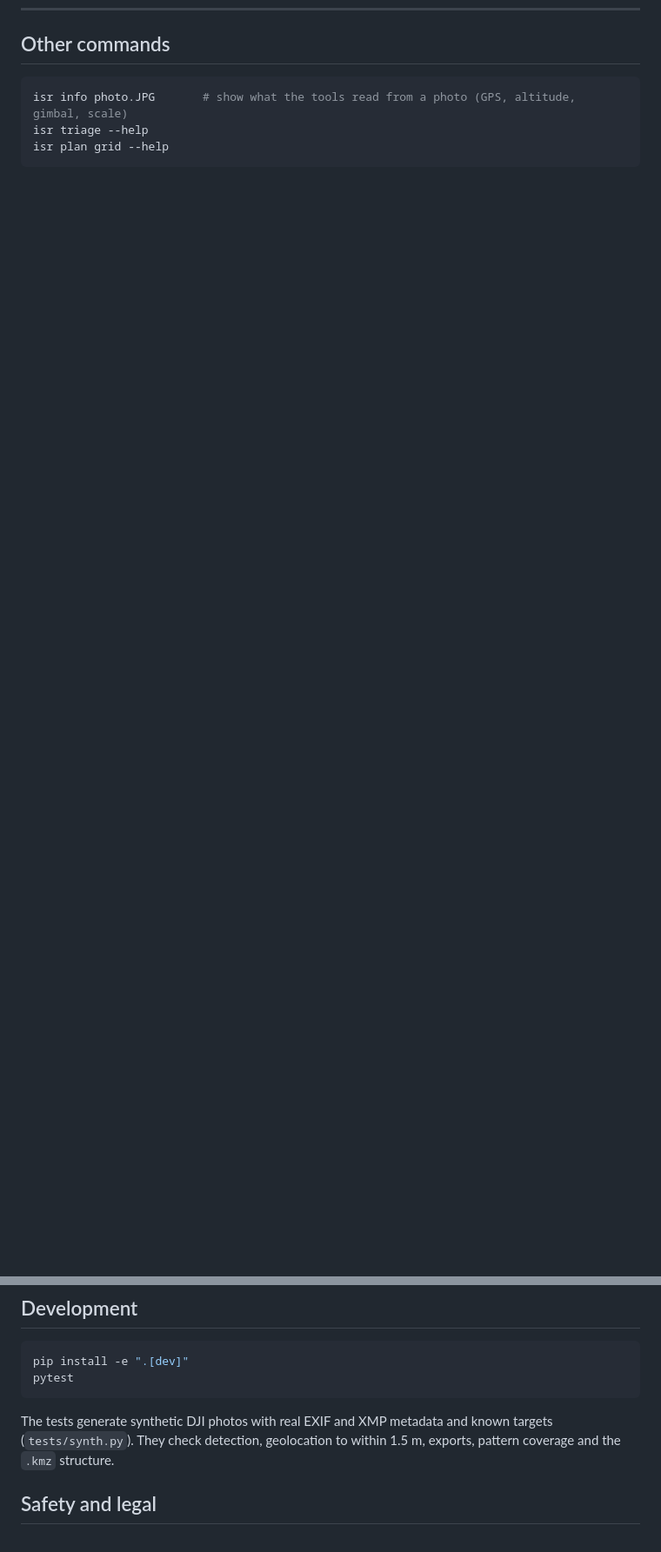
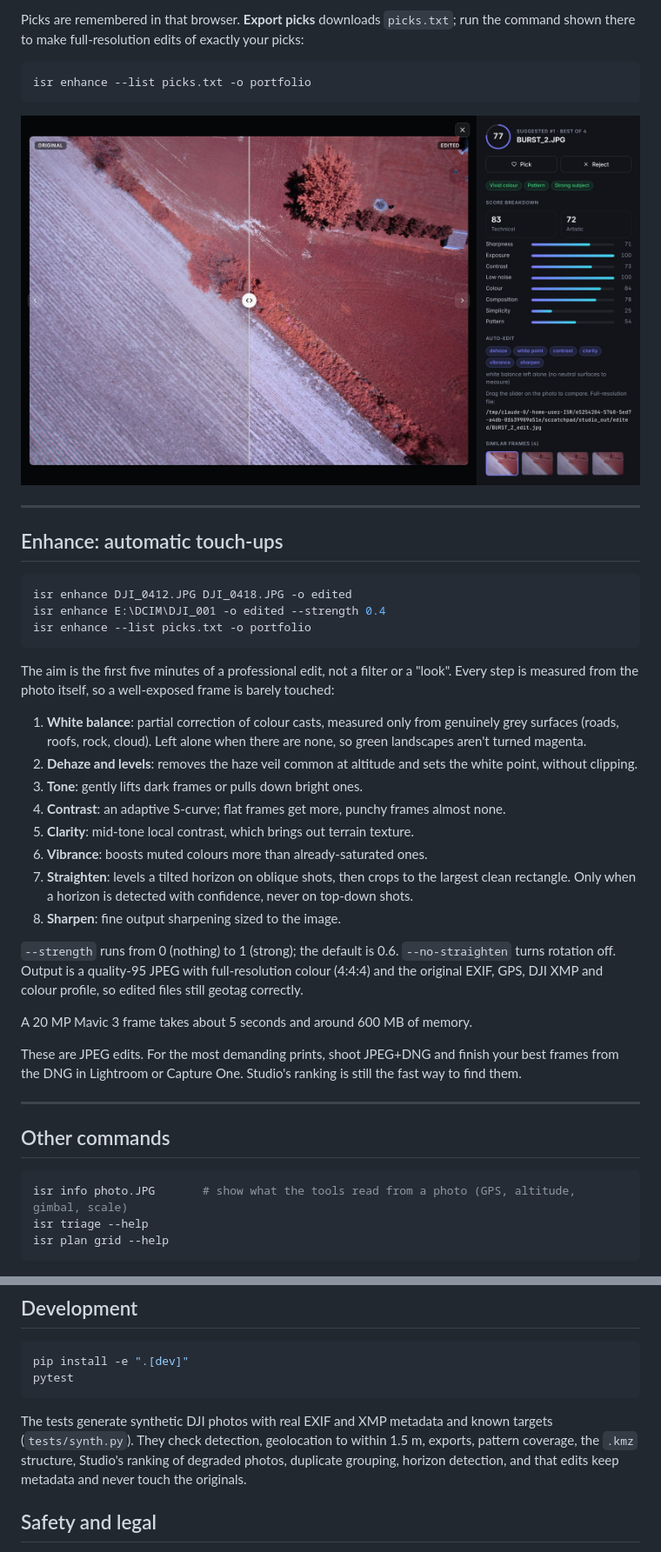
Before and after one commit to R0N1N9/isr, a Markdown page: README.md, 2 parts joined by grey strips. Shown at 87% size. Rendered like a GitHub page; pictures changed too: docs/studio_viewer.jpg (added); blank space fills up the shorter version.

````diff
--- a/README.md
+++ b/README.md
@@ -221,3 +287,48 @@ few metres. Add ground control points if you need survey-grade placement.
+Picks are remembered in that browser. **Export picks** downloads `picks.txt`; run the command shown
+there to make full-resolution edits of exactly your picks:
+
+```bash
+isr enhance --list picks.txt -o portfolio
+```
+
+![Studio viewer with before/after slider](docs/studio_viewer.jpg)
+
+---
+
+## Enhance: automatic touch-ups
+
+```bash
+isr enhance DJI_0412.JPG DJI_0418.JPG -o edited
+isr enhance E:\DCIM\DJI_001 -o edited --strength 0.4
+isr enhance --list picks.txt -o portfolio
+```
+
+The aim is the first five minutes of a professional edit, not a filter or a "look". Every step is
+measured from the photo itself, so a well-exposed frame is barely touched:
+
+1. **White balance**: partial correction of colour casts, measured only from genuinely grey surfaces
+   (roads, roofs, rock, cloud). Left alone when there are none, so green landscapes aren't turned magenta.
+2. **Dehaze and levels**: removes the haze veil common at altitude and sets the white point, without
+   clipping.
+3. **Tone**: gently lifts dark frames or pulls down bright ones.
+4. **Contrast**: an adaptive S-curve; flat frames get more, punchy frames almost none.
+5. **Clarity**: mid-tone local contrast, which brings out terrain texture.
+6. **Vibrance**: boosts muted colours more than already-saturated ones.
+7. **Straighten**: levels a tilted horizon on oblique shots, then crops to the largest clean
+   rectangle. Only when a horizon is detected with confidence, never on top-down shots.
+8. **Sharpen**: fine output sharpening sized to the image.
+
+`--strength` runs from 0 (nothing) to 1 (strong); the default is 0.6. `--no-straighten` turns
+rotation off. Output is a quality-95 JPEG with full-resolution colour (4:4:4) and the original
+EXIF, GPS, DJI XMP and colour profile, so edited files still geotag correctly.
+
+A 20 MP Mavic 3 frame takes about 5 seconds and around 600 MB of memory.
+
+These are JPEG edits. For the most demanding prints, shoot JPEG+DNG and finish your best frames
+from the DNG in Lightroom or Capture One. Studio's ranking is still the fast way to find them.
+
+---
+
 ## Other commands
 
 ```bash
@@ -234,8 +345,9 @@ pytest
 ```
 
 The tests generate synthetic DJI photos with real EXIF and XMP metadata and known targets
-(`tests/synth.py`). They check detection, geolocation to within 1.5 m, exports, pattern coverage
-and the `.kmz` structure.
+(`tests/synth.py`). They check detection, geolocation to within 1.5 m, exports, pattern coverage,
+the `.kmz` structure, Studio's ranking of degraded photos, duplicate grouping, horizon detection,
+and that edits keep metadata and never touch the originals.
 
 ## Safety and legal
 
````
Also changed, not shown: other parts of README.md (+68 -2 lines), docs/studio_gallery.jpg (added), docs/triage_report_example.jpg (added), 12 other files.
